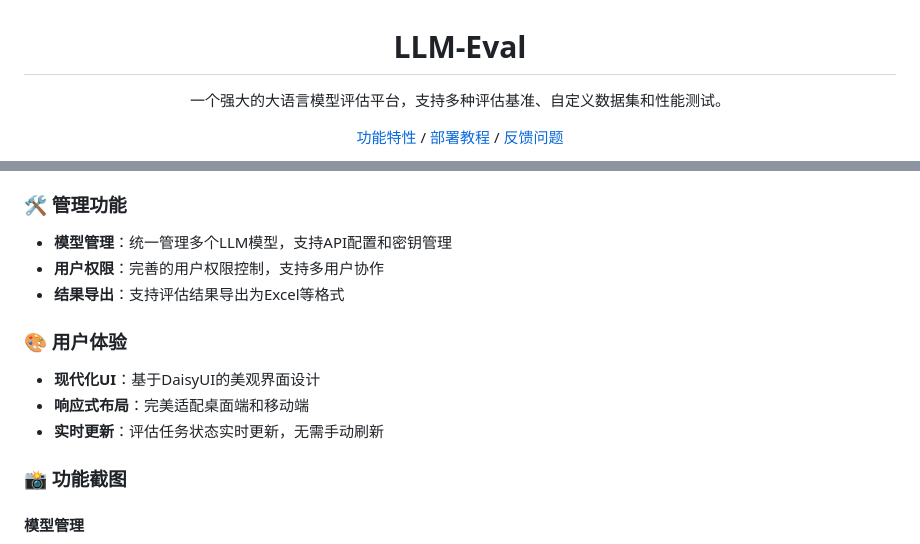
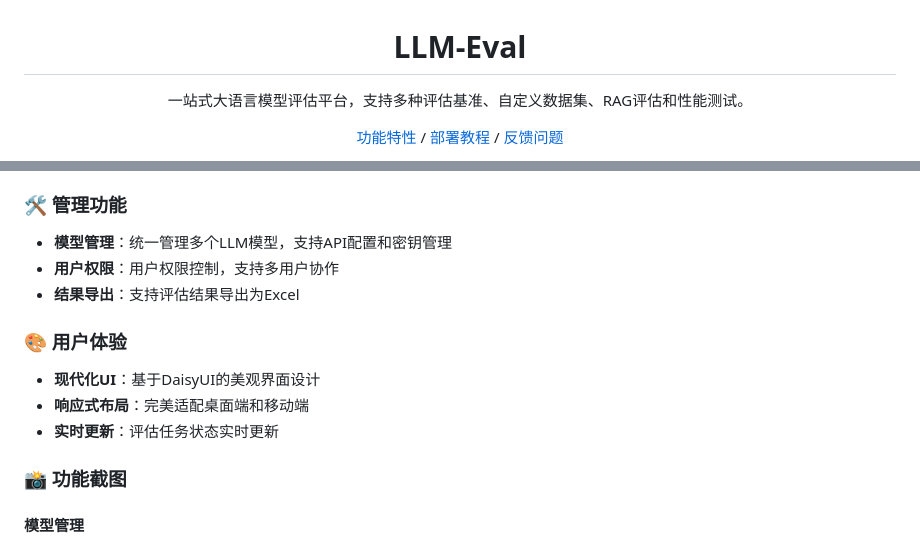
Before and after one commit to wws-test/llm-eval, a Markdown page: README.md, 2 parts joined by grey strips. Rendered like a GitHub page.

```diff
--- a/README.md
+++ b/README.md
@@ -2,7 +2,7 @@
 
 <h1 align="center">LLM-Eval</h1>
 
-一个强大的大语言模型评估平台，支持多种评估基准、自定义数据集和性能测试。
+一站式大语言模型评估平台，支持多种评估基准、自定义数据集、RAG评估和性能测试。
 
 [功能特性](#功能特性) / [部署教程](#快速开始) / [反馈问题](https://github.com/justplus/llm-eval/issues)
 
@@ -30,13 +30,13 @@
 
 ### 🛠 管理功能
 - **模型管理**：统一管理多个LLM模型，支持API配置和密钥管理
-- **用户权限**：完善的用户权限控制，支持多用户协作
-- **结果导出**：支持评估结果导出为Excel等格式
+- **用户权限**：用户权限控制，支持多用户协作
+- **结果导出**：支持评估结果导出为Excel
 
 ### 🎨 用户体验
 - **现代化UI**：基于DaisyUI的美观界面设计
 - **响应式布局**：完美适配桌面端和移动端
-- **实时更新**：评估任务状态实时更新，无需手动刷新
+- **实时更新**：评估任务状态实时更新
 
 ### 📸 功能截图
 
```
